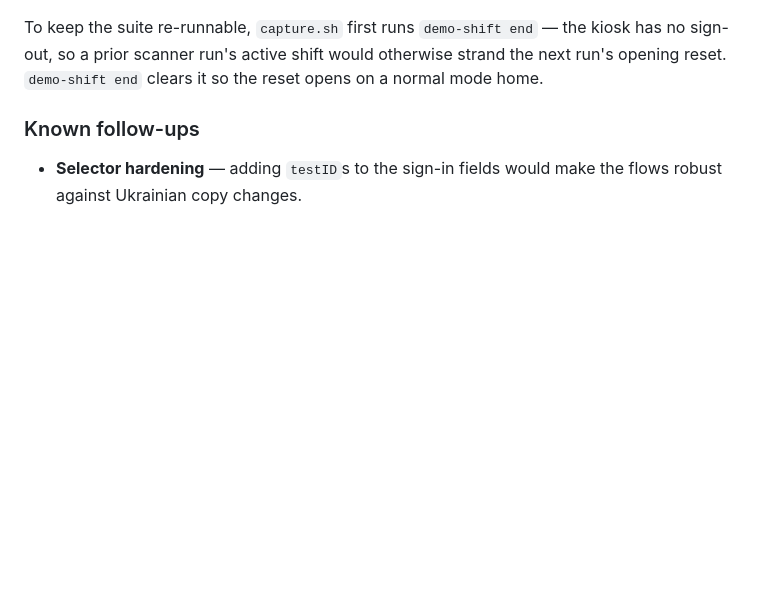
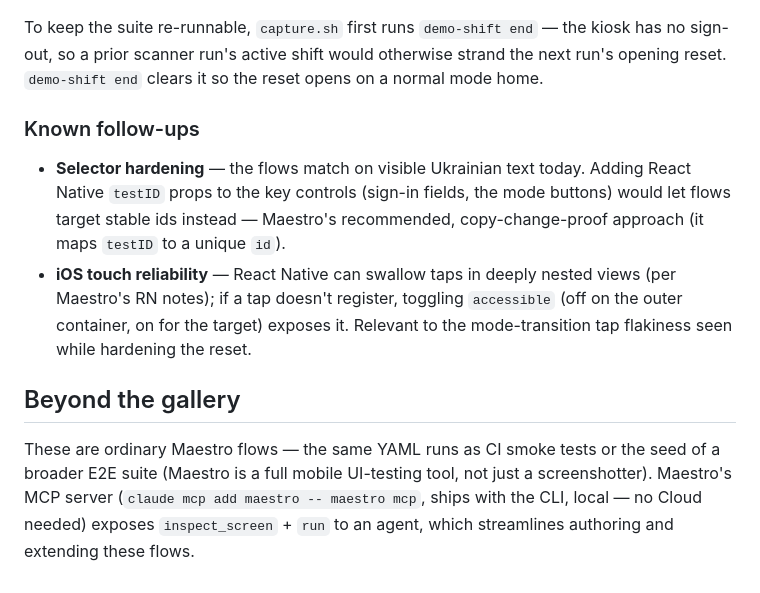
Before and after one commit to git-sparrow/kavtsya, a Markdown page: docs/flows/README.md, the part around the change. Rendered like a GitHub page; blank space fills up the shorter version.

Commit message:
docs(flows): document Maestro as a project tool (CLAUDE.md + README)
Maestro is a global, out-of-band CLI (not in the pnpm lockfile/catalog) — flag
the install + JDK requirement in the CLAUDE.md skills index, pointing at
docs/flows/README.md. Note that the flows double as E2E/smoke tests, the
`maestro mcp` option, and RN selector guidance from Maestro's docs (testID maps
to a stable id vs brittle visible text; the iOS nested-view `accessible` toggle
for swallowed taps).

Co-Authored-By: Claude Fable 5 <noreply@anthropic.com>

```diff
--- a/docs/flows/README.md
+++ b/docs/flows/README.md
@@ -99,5 +99,19 @@ opens on a normal mode home.
 
 ### Known follow-ups
 
-- **Selector hardening** — adding `testID`s to the sign-in fields would make the
-  flows robust against Ukrainian copy changes.
+- **Selector hardening** — the flows match on visible Ukrainian text today. Adding
+  React Native `testID` props to the key controls (sign-in fields, the mode
+  buttons) would let flows target stable ids instead — Maestro's recommended,
+  copy-change-proof approach (it maps `testID` to a unique `id`).
+- **iOS touch reliability** — React Native can swallow taps in deeply nested views
+  (per Maestro's RN notes); if a tap doesn't register, toggling `accessible` (off
+  on the outer container, on for the target) exposes it. Relevant to the
+  mode-transition tap flakiness seen while hardening the reset.
+
+## Beyond the gallery
+
+These are ordinary Maestro flows — the same YAML runs as CI smoke tests or the
+seed of a broader E2E suite (Maestro is a full mobile UI-testing tool, not just a
+screenshotter). Maestro's MCP server (`claude mcp add maestro -- maestro mcp`,
+ships with the CLI, local — no Cloud needed) exposes `inspect_screen` +
+`run` to an agent, which streamlines authoring and extending these flows.
```
Also changed, not shown: CLAUDE.md (+4 -0 lines).
